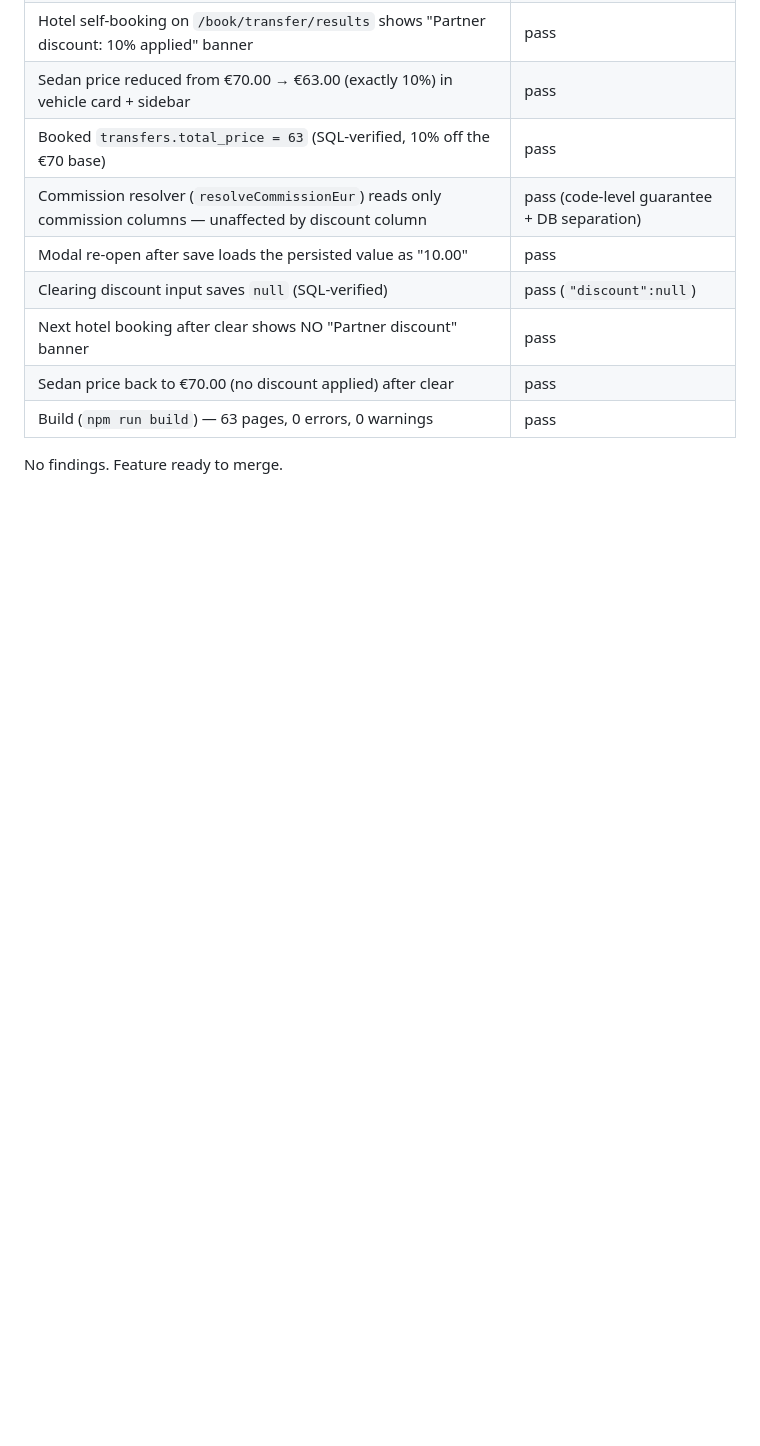
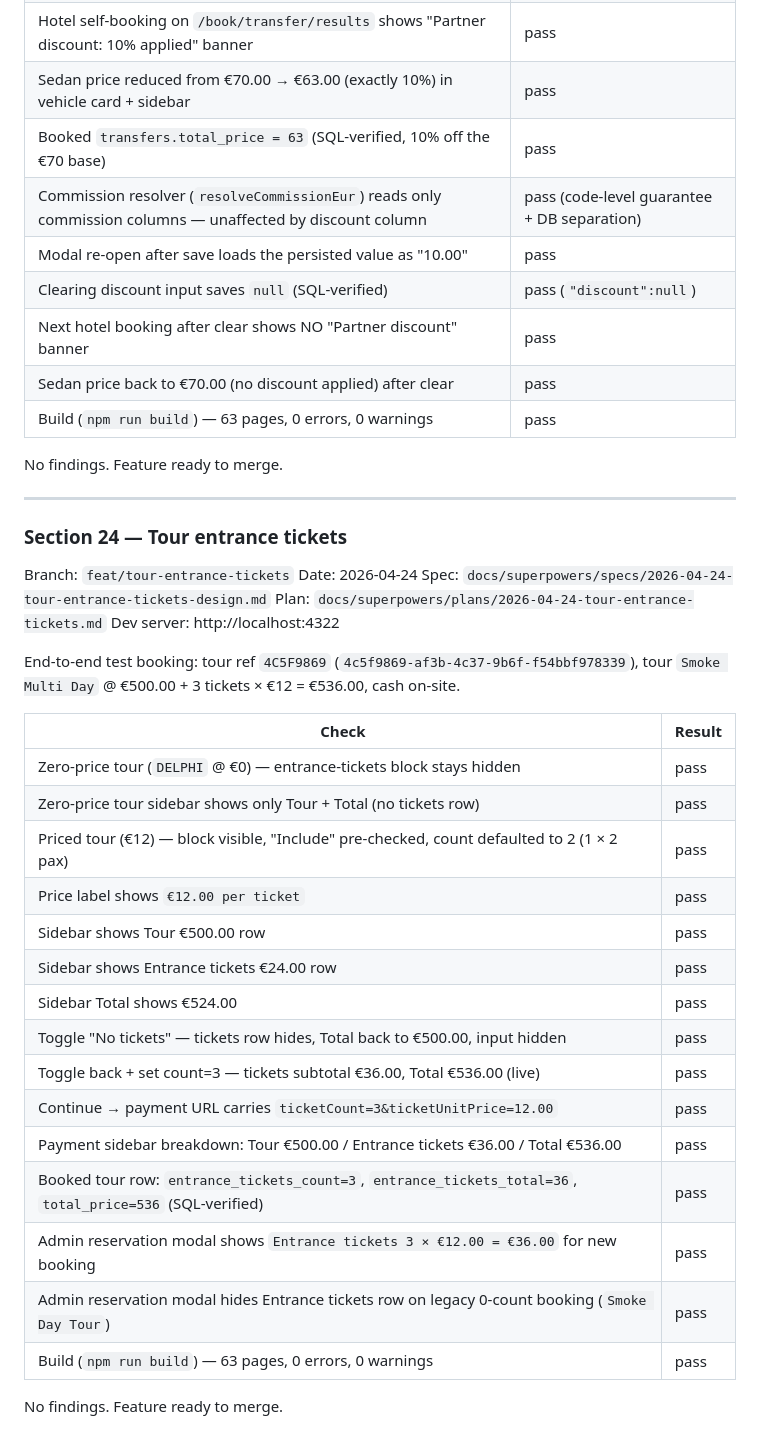
Before and after one commit to itdev-gr/opaway, a Markdown page: qa/2026-04-22-full-smoke-test.md, the part around the change. Rendered like a GitHub page; blank space fills up the shorter version.

Commit message:
qa: smoke verify — tour entrance tickets
Co-Authored-By: Claude Opus 4.7 (1M context) <noreply@anthropic.com>

```diff
--- a/qa/2026-04-22-full-smoke-test.md
+++ b/qa/2026-04-22-full-smoke-test.md
@@ -2203,3 +2203,35 @@ End-to-end test booking: transfer ref `FE322C4A` (`fe322c4a-dbef-4399-a042-6a161
 | Build (`npm run build`) — 63 pages, 0 errors, 0 warnings | pass |
 
 No findings. Feature ready to merge.
+
+---
+
+### Section 24 — Tour entrance tickets
+
+Branch: `feat/tour-entrance-tickets`
+Date: 2026-04-24
+Spec: `docs/superpowers/specs/2026-04-24-tour-entrance-tickets-design.md`
+Plan: `docs/superpowers/plans/2026-04-24-tour-entrance-tickets.md`
+Dev server: http://localhost:4322
+
+End-to-end test booking: tour ref `4C5F9869` (`4c5f9869-af3b-4c37-9b6f-f54bbf978339`), tour `Smoke Multi Day` @ €500.00 + 3 tickets × €12 = €536.00, cash on-site.
+
+| Check | Result |
+|---|---|
+| Zero-price tour (`DELPHI` @ €0) — entrance-tickets block stays hidden | pass |
+| Zero-price tour sidebar shows only Tour + Total (no tickets row) | pass |
+| Priced tour (€12) — block visible, "Include" pre-checked, count defaulted to 2 (1 × 2 pax) | pass |
+| Price label shows `€12.00 per ticket` | pass |
+| Sidebar shows Tour €500.00 row | pass |
+| Sidebar shows Entrance tickets €24.00 row | pass |
+| Sidebar Total shows €524.00 | pass |
+| Toggle "No tickets" — tickets row hides, Total back to €500.00, input hidden | pass |
+| Toggle back + set count=3 — tickets subtotal €36.00, Total €536.00 (live) | pass |
+| Continue → payment URL carries `ticketCount=3&ticketUnitPrice=12.00` | pass |
+| Payment sidebar breakdown: Tour €500.00 / Entrance tickets €36.00 / Total €536.00 | pass |
+| Booked tour row: `entrance_tickets_count=3`, `entrance_tickets_total=36`, `total_price=536` (SQL-verified) | pass |
+| Admin reservation modal shows `Entrance tickets 3 × €12.00 = €36.00` for new booking | pass |
+| Admin reservation modal hides Entrance tickets row on legacy 0-count booking (`Smoke Day Tour`) | pass |
+| Build (`npm run build`) — 63 pages, 0 errors, 0 warnings | pass |
+
+No findings. Feature ready to merge.
```
